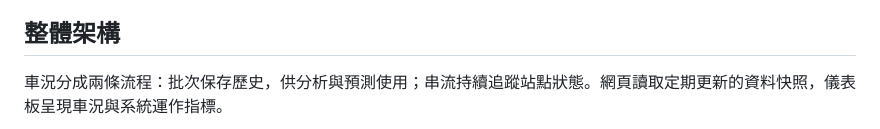
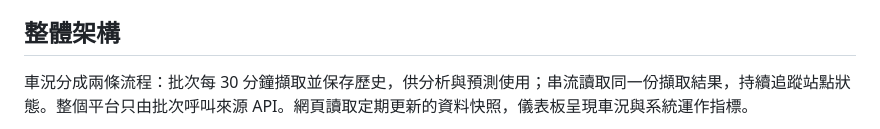
Before and after one commit to YanTingChen/youbike-data-platform, a Markdown page: README.md, the part around one of its changes. Rendered like a GitHub page.

````diff
--- a/README.md
+++ b/README.md
@@ -13,7 +13,7 @@
 
 ## 整體架構
 
-車況分成兩條流程：批次保存歷史，供分析與預測使用；串流持續追蹤站點狀態。網頁讀取定期更新的資料快照，儀表板呈現車況與系統運作指標。
+車況分成兩條流程：批次每 30 分鐘擷取並保存歷史，供分析與預測使用；串流讀取同一份擷取結果，持續追蹤站點狀態。整個平台只由批次呼叫來源 API。網頁讀取定期更新的資料快照，儀表板呈現車況與系統運作指標。
 
 ```mermaid
 flowchart LR
````
Also changed, not shown: other parts of README.md (+2 -2 lines), DESIGN.md (+17 -15 lines).
